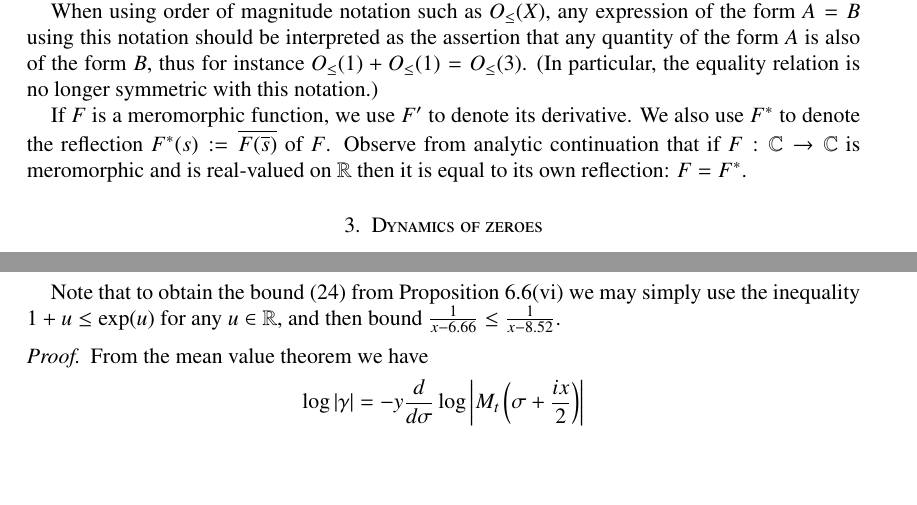
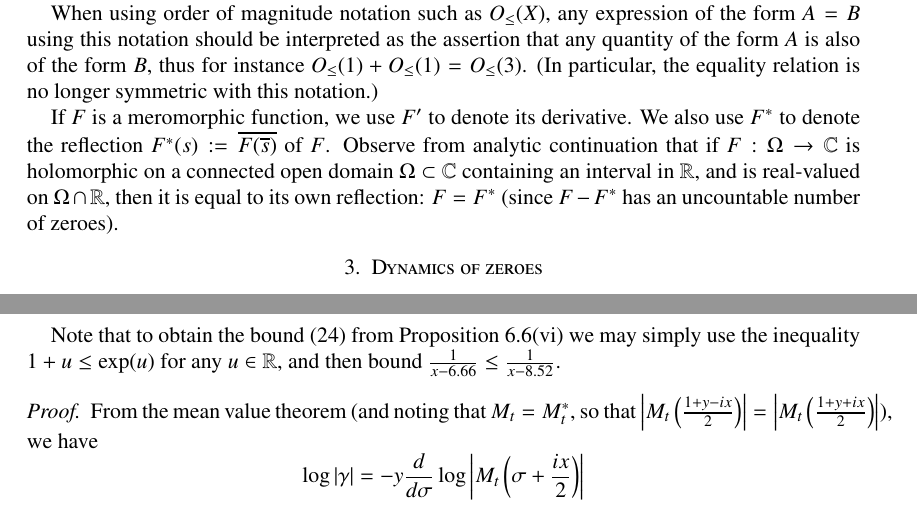
Before and after one commit to km-git-acc/dbn_upper_bound, a LaTeX paper (Writeup/debruijn.tex, which reads Writeup/initial.tex, Writeup/intro.tex): two parts of pages 6 and 24 of 43 before the commit and two parts of pages 6 and 24 of 44 after it, joined at a grey line, cut so that both start at the same text, the shorter picture padded with empty space. Compiled offline with pdfLaTeX.

Commit message:
Clarified mean value calculation for gamma

```diff
--- a/Writeup/initial.tex
+++ b/Writeup/initial.tex
@@ -381,7 +381,7 @@ $$
 Note that to obtain the bound \eqref{ec-bound} from Proposition \ref{estimates}(vi) we may simply use the inequality $1+u \leq \exp(u)$ for any $u \in \R$, and then bound $\frac{1}{x-6.66} \leq \frac{1}{x-8.52}$.
 
 \begin{proof}
-From the mean value theorem we have
+From the mean value theorem (and noting that $M_t = M_t^*$, so that $\left|M_t\left(\frac{1+y-ix}{2}\right)\right| = \left|M_t\left(\frac{1+y+ix}{2}\right)\right|$), we have
 $$ \log|\gamma| = -y \frac{d}{d\sigma} \log \left|M_t\left( \sigma + \frac{ix}{2}\right)\right| $$
 for some $\frac{1-y}{2} \leq \sigma \leq \frac{1+y}{2}$.  From \eqref{alpha-def}, \eqref{Mt-def} we have
 $$ \frac{d}{d\sigma} \log \left|M_t\left( \sigma + \frac{ix}{2}\right)\right| = \mathrm{Re}\left( \frac{t}{2} \alpha\left(\sigma+\frac{ix}{2}\right) \alpha'\left(\sigma+\frac{ix}{2}\right) + \alpha\left(\sigma+\frac{ix}{2}\right) \right).$$
--- a/Writeup/intro.tex
+++ b/Writeup/intro.tex
@@ -154,7 +154,7 @@ for any complex numbers $a,b,c$ with $\mathrm{Re} a > 0$.
 
 When using order of magnitude notation such as $O_{\leq}(X)$, any expression of the form $A=B$ using this notation should be interpreted as the assertion that any quantity of the form $A$ is also of the form $B$, thus for instance $O_{\leq}(1) + O_{\leq}(1) = O_{\leq}(3)$.  (In particular, the equality relation is no longer symmetric with this notation.)
 
-If $F$ is a meromorphic function, we use $F'$ to denote its derivative.  We also use $F^*$ to denote the reflection $F^*(s) := \overline{F(\overline{s})}$ of $F$.  Observe from analytic continuation that if $F:\C \to \C$ is meromorphic and is real-valued on $\R$ then it is equal to its own reflection: $F = F^*$.
+If $F$ is a meromorphic function, we use $F'$ to denote its derivative.  We also use $F^*$ to denote the reflection $F^*(s) := \overline{F(\overline{s})}$ of $F$.  Observe from analytic continuation that if $F:\Omega \to \C$ is holomorphic on a connected open domain $\Omega \subset \C$ containing an interval in $\R$, and is real-valued on $\Omega \cap \R$, then it is equal to its own reflection: $F = F^*$ (since $F - F^*$ has an uncountable number of zeroes).
 
 %We use $x_+ \coloneqq \max(x,0)$ to denote the positive part of a real number $x$.
 %If $E$ is a statement, we use $1_E$ to denote its indicator, thus $1_E=1$ when $E$ is true and $1_E=0$ when $E$ is false.  For natural numbers $d,n$, we use $d|n$ to denote the assertion that $d$ divides $n$.
```
Also changed, not shown: Writeup/debruijn.pdf, 2 other files.
